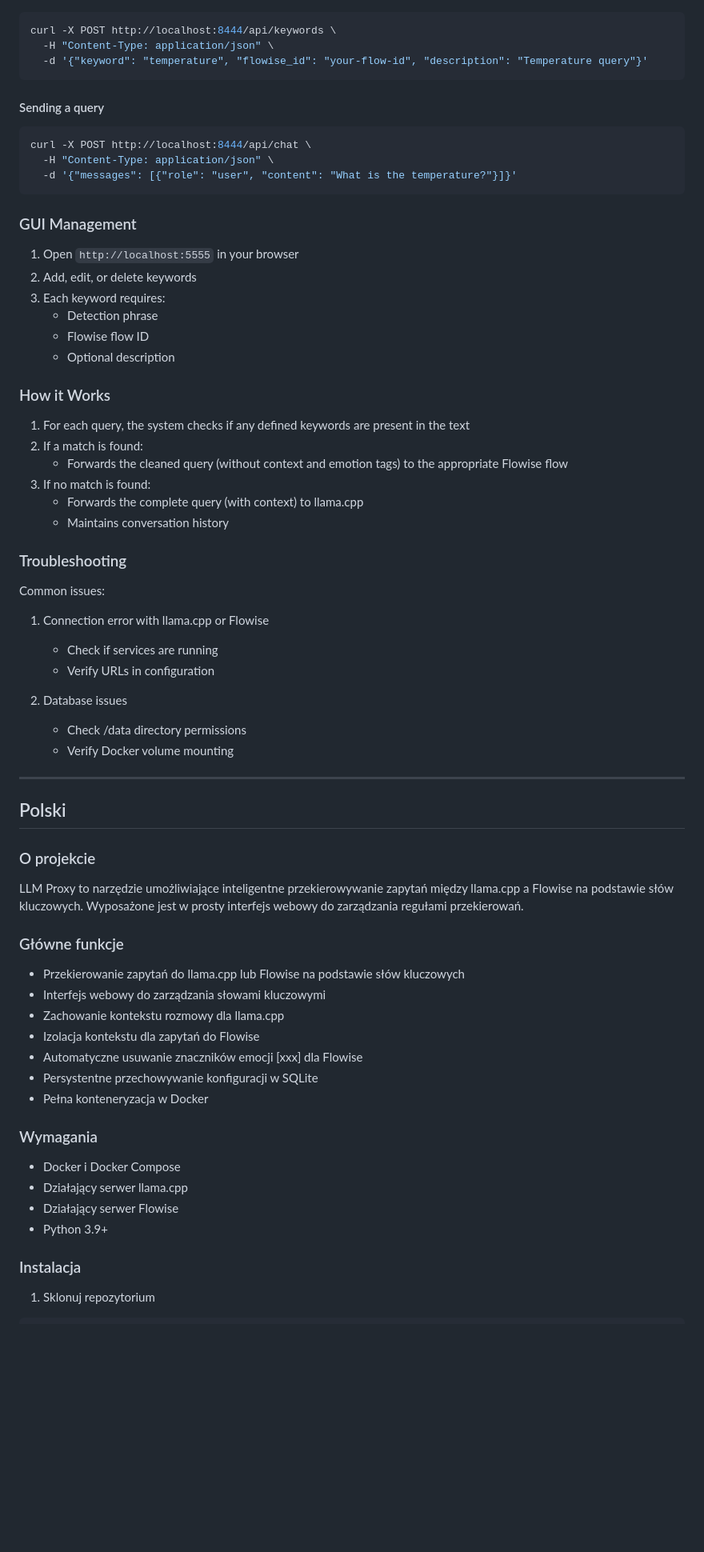
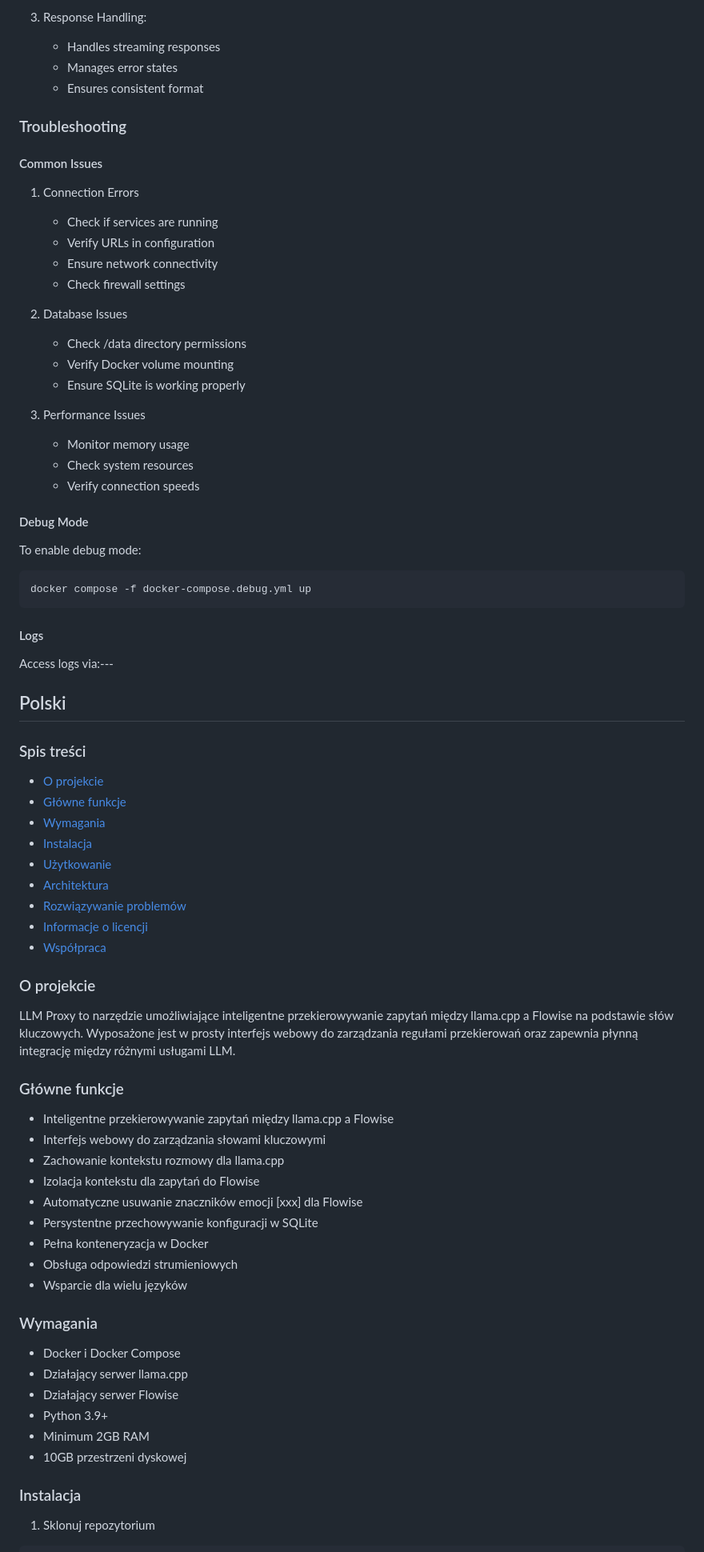
Before and after one commit to PPTG/LLM-Proxy-with-Keywords-Management-GUI, a Markdown page: readme.md, the part around one of its changes. Shown at 80% size. Rendered like a GitHub page; blank space fills up the shorter version.

````diff
--- a/readme.md
+++ b/readme.md
@@ -62,63 +146,70 @@ docker compose up --build
+3. Response Handling:
+   - Handles streaming responses
+   - Manages error states
+   - Ensures consistent format
+
+### Troubleshooting
+
+#### Common Issues
+1. Connection Errors
+   - Check if services are running
+   - Verify URLs in configuration
+   - Ensure network connectivity
+   - Check firewall settings
+
+2. Database Issues
+   - Check /data directory permissions
+   - Verify Docker volume mounting
+   - Ensure SQLite is working properly
+
+3. Performance Issues
+   - Monitor memory usage
+   - Check system resources
+   - Verify connection speeds
+
+#### Debug Mode
+To enable debug mode:
 ```bash
-curl -X POST http://localhost:8444/api/keywords \
-  -H "Content-Type: application/json" \
-  -d '{"keyword": "temperature", "flowise_id": "your-flow-id", "description": "Temperature query"}'
+docker compose -f docker-compose.debug.yml up
 ```
 
-#### Sending a query
-```bash
-curl -X POST http://localhost:8444/api/chat \
-  -H "Content-Type: application/json" \
-  -d '{"messages": [{"role": "user", "content": "What is the temperature?"}]}'
-```
-
-### GUI Management
-1. Open `http://localhost:5555` in your browser
-2. Add, edit, or delete keywords
-3. Each keyword requires:
-   - Detection phrase
-   - Flowise flow ID
-   - Optional description
-
-### How it Works
-1. For each query, the system checks if any defined keywords are present in the text
-2. If a match is found:
-   - Forwards the cleaned query (without context and emotion tags) to the appropriate Flowise flow
-3. If no match is found:
-   - Forwards the complete query (with context) to llama.cpp
-   - Maintains conversation history
-
-### Troubleshooting
-Common issues:
-1. Connection error with llama.cpp or Flowise
-   - Check if services are running
-   - Verify URLs in configuration
-
-2. Database issues
-   - Check /data directory permissions
-   - Verify Docker volume mounting
-
----
-
+#### Logs
+Access logs via:---
 <a name="polski"></a>
 ## Polski
+
+### Spis treści
+- [O projekcie](#o-projekcie)
+- [Główne funkcje](#główne-funkcje)
+- [Wymagania](#wymagania)
+- [Instalacja](#instalacja)
+- [Użytkowanie](#użytkowanie)
+- [Architektura](#architektura)
+- [Rozwiązywanie problemów](#rozwiązywanie-problemów)
+- [Informacje o licencji](#informacje-o-licencji)
+- [Współpraca](#współpraca)
+
 ### O projekcie
-LLM Proxy to narzędzie umożliwiające inteligentne przekierowywanie zapytań między llama.cpp a Flowise na podstawie słów kluczowych. Wyposażone jest w prosty interfejs webowy do zarządzania regułami przekierowań.
+LLM Proxy to narzędzie umożliwiające inteligentne przekierowywanie zapytań między llama.cpp a Flowise na podstawie słów kluczowych. Wyposażone jest w prosty interfejs webowy do zarządzania regułami przekierowań oraz zapewnia płynną integrację między różnymi usługami LLM.
 
 ### Główne funkcje
-- Przekierowanie zapytań do llama.cpp lub Flowise na podstawie słów kluczowych
+- Inteligentne przekierowywanie zapytań między llama.cpp a Flowise
 - Interfejs webowy do zarządzania słowami kluczowymi
 - Zachowanie kontekstu rozmowy dla llama.cpp
 - Izolacja kontekstu dla zapytań do Flowise
 - Automatyczne usuwanie znaczników emocji [xxx] dla Flowise
 - Persystentne przechowywanie konfiguracji w SQLite
 - Pełna konteneryzacja w Docker
+- Obsługa odpowiedzi strumieniowych
+- Wsparcie dla wielu języków
 
 ### Wymagania
 - Docker i Docker Compose
 - Działający serwer llama.cpp
 - Działający serwer Flowise
 - Python 3.9+
+- Minimum 2GB RAM
+- 10GB przestrzeni dyskowej
 
 ### Instalacja
 1. Sklonuj repozytorium
````
Also changed, not shown: other parts of readme.md (+279 -51 lines).
